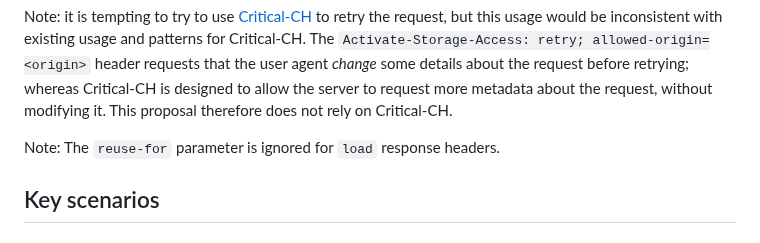
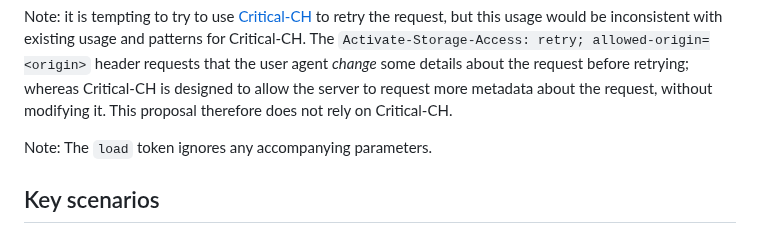
Before and after one commit to privacycg/storage-access-headers, a Markdown page: README.md, the part around the change. Rendered like a GitHub page.

Commit message:
Update README.md
Co-authored-by: Chris Fredrickson <cfredric@users.noreply.github.com>

```diff
--- a/README.md
+++ b/README.md
@@ -163,7 +163,7 @@ If the response includes this header, the user agent may renew the `storage-acce
 
 Note: it is tempting to try to use [Critical-CH](https://developer.mozilla.org/en-US/docs/Web/HTTP/Headers/Critical-CH) to retry the request, but this usage would be inconsistent with existing usage and patterns for Critical-CH. The `Activate-Storage-Access: retry; allowed-origin=<origin>` header requests that the user agent _change_ some details about the request before retrying; whereas Critical-CH is designed to allow the server to request more metadata about the request, without modifying it. This proposal therefore does not rely on Critical-CH.
 
-Note: The `reuse-for` parameter is ignored for `load` response headers.
+Note: The `load` token ignores any accompanying parameters.
 
 ## Key scenarios
 
```
